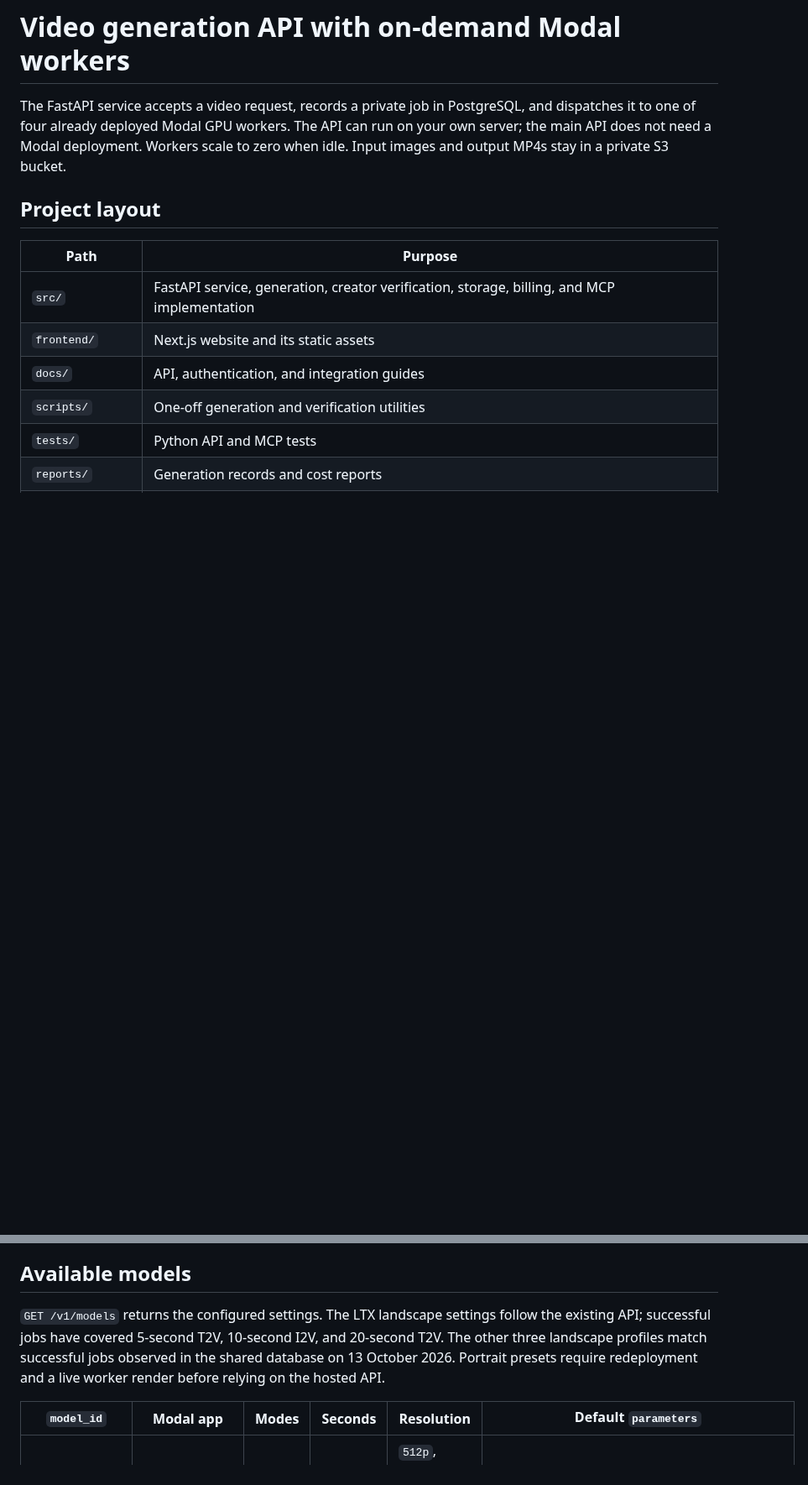
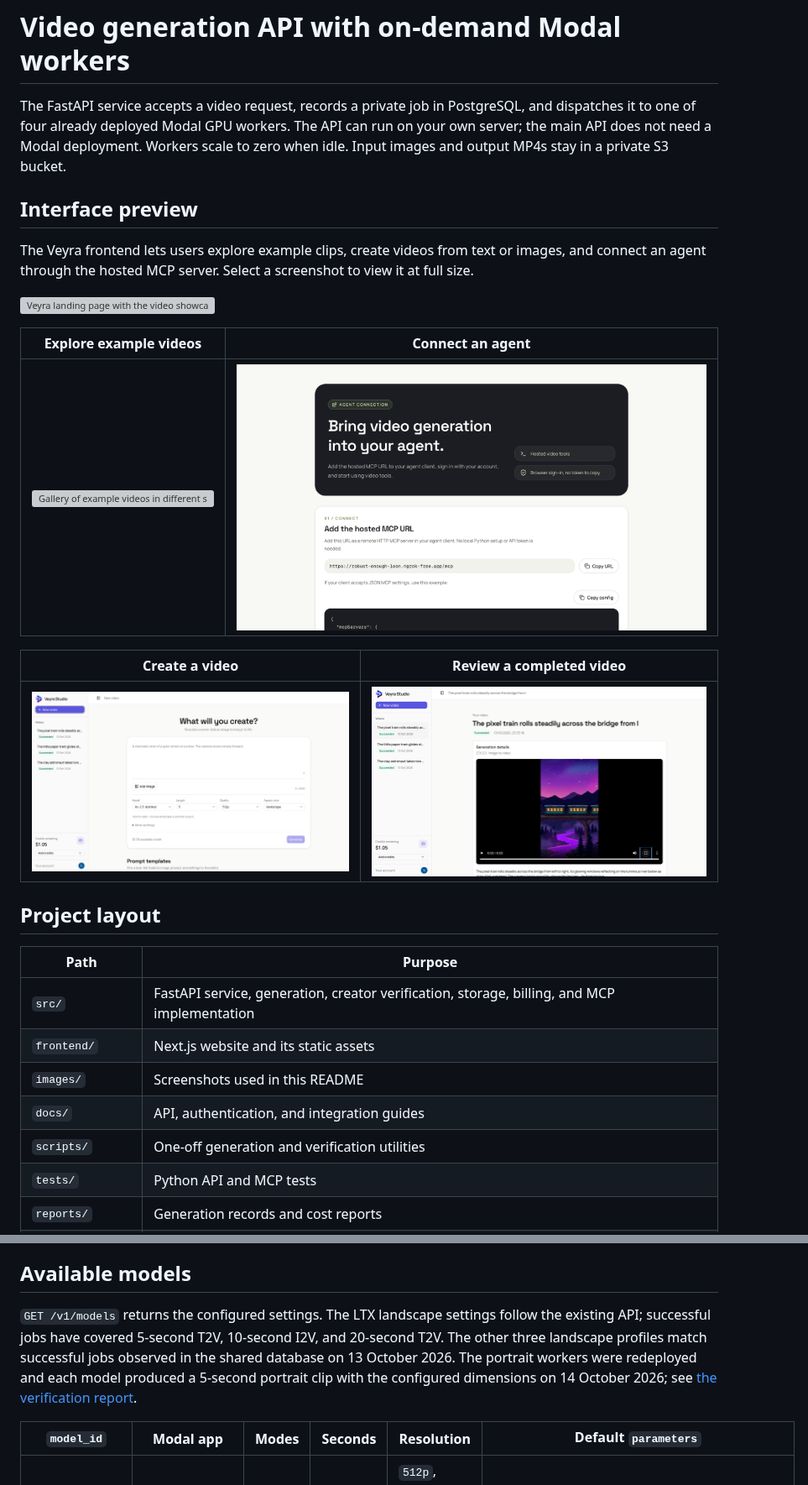
Before and after one commit to Hitesh-s0lanki/veyra, a Markdown page: README.md, 2 parts joined by grey strips. Shown at 84% size. Rendered like a GitHub page; pictures changed too: images/app-video.png (added), images/app.png (added), images/mcp.png (added); blank space fills up the shorter version; grey boxes are pictures that could not be loaded.

Commit message:
Document interface and portrait verification, add FFmpeg

```diff
--- a/README.md
+++ b/README.md
@@ -1,6 +1,20 @@
 # Video generation API with on-demand Modal workers
 
 The FastAPI service accepts a video request, records a private job in PostgreSQL, and dispatches it to one of four already deployed Modal GPU workers. The API can run on your own server; the main API does not need a Modal deployment. Workers scale to zero when idle. Input images and output MP4s stay in a private S3 bucket.
+
+## Interface preview
+
+The Veyra frontend lets users explore example clips, create videos from text or images, and connect an agent through the hosted MCP server. Select a screenshot to view it at full size.
+
+[![Veyra landing page with the video showcase](images/home.png)](images/home.png)
+
+| Explore example videos | Connect an agent |
+| --- | --- |
+| [![Gallery of example videos in different styles](images/explore.png)](images/explore.png) | [![Hosted MCP setup page with connection instructions](images/mcp.png)](images/mcp.png) |
+
+| Create a video | Review a completed video |
+| --- | --- |
+| [![Video composer with prompt, model, quality, and aspect ratio controls](images/app.png)](images/app.png) | [![Completed video page with playback and generation details](images/app-video.png)](images/app-video.png) |
 
 ## Project layout
 
@@ -8,6 +22,7 @@ The FastAPI service accepts a video request, records a private job in PostgreSQL
 | --- | --- |
 | `src/` | FastAPI service, generation, creator verification, storage, billing, and MCP implementation |
 | `frontend/` | Next.js website and its static assets |
+| `images/` | Screenshots used in this README |
 | `docs/` | API, authentication, and integration guides |
 | `scripts/` | One-off generation and verification utilities |
 | `tests/` | Python API and MCP tests |
@@ -20,7 +35,7 @@ The FastAPI service accepts a video request, records a private job in PostgreSQL
 
 ## Available models
 
-`GET /v1/models` returns the configured settings. The LTX landscape settings follow the existing API; successful jobs have covered 5-second T2V, 10-second I2V, and 20-second T2V. The other three landscape profiles match successful jobs observed in the shared database on 13 October 2026. Portrait presets require redeployment and a live worker render before relying on the hosted API.
+`GET /v1/models` returns the configured settings. The LTX landscape settings follow the existing API; successful jobs have covered 5-second T2V, 10-second I2V, and 20-second T2V. The other three landscape profiles match successful jobs observed in the shared database on 13 October 2026. The portrait workers were redeployed and each model produced a 5-second portrait clip with the configured dimensions on 14 October 2026; see [the verification report](reports/portrait_verification_2026-10-14.md).
 
 | `model_id` | Modal app | Modes | Seconds | Resolution | Default `parameters` |
 | --- | --- | --- | --- | --- | --- |
```
Also changed, not shown: other parts of README.md (+2 -0 lines), reports/portrait_verification_2026-10-14.md (added, +12 -0 lines), 4 other files.
